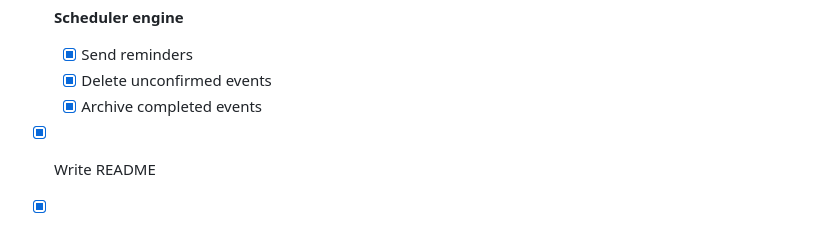
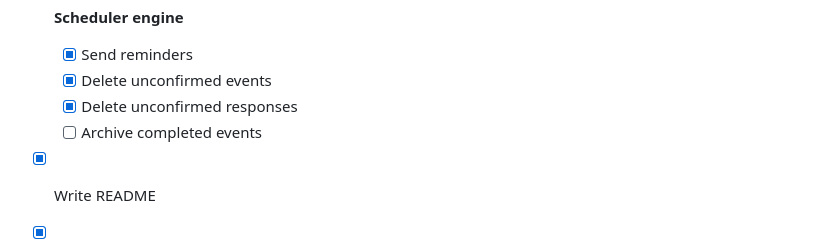
Before and after one commit to mplewis/freevite, a Markdown page: NOTES.md, the part around the change. Drawn GitHub-style.

Commit message:
docs: todo

```diff
--- a/NOTES.md
+++ b/NOTES.md
@@ -43,7 +43,8 @@
 - [x] **Scheduler engine**
   - [x] Send reminders
   - [x] Delete unconfirmed events
-  - [x] Archive completed events
+  - [x] Delete unconfirmed responses
+  - [ ] Archive completed events
 - [x] Write README
 - [x] Clean up relative imports
 - [x] Spinners on loading pages with fun text
```
